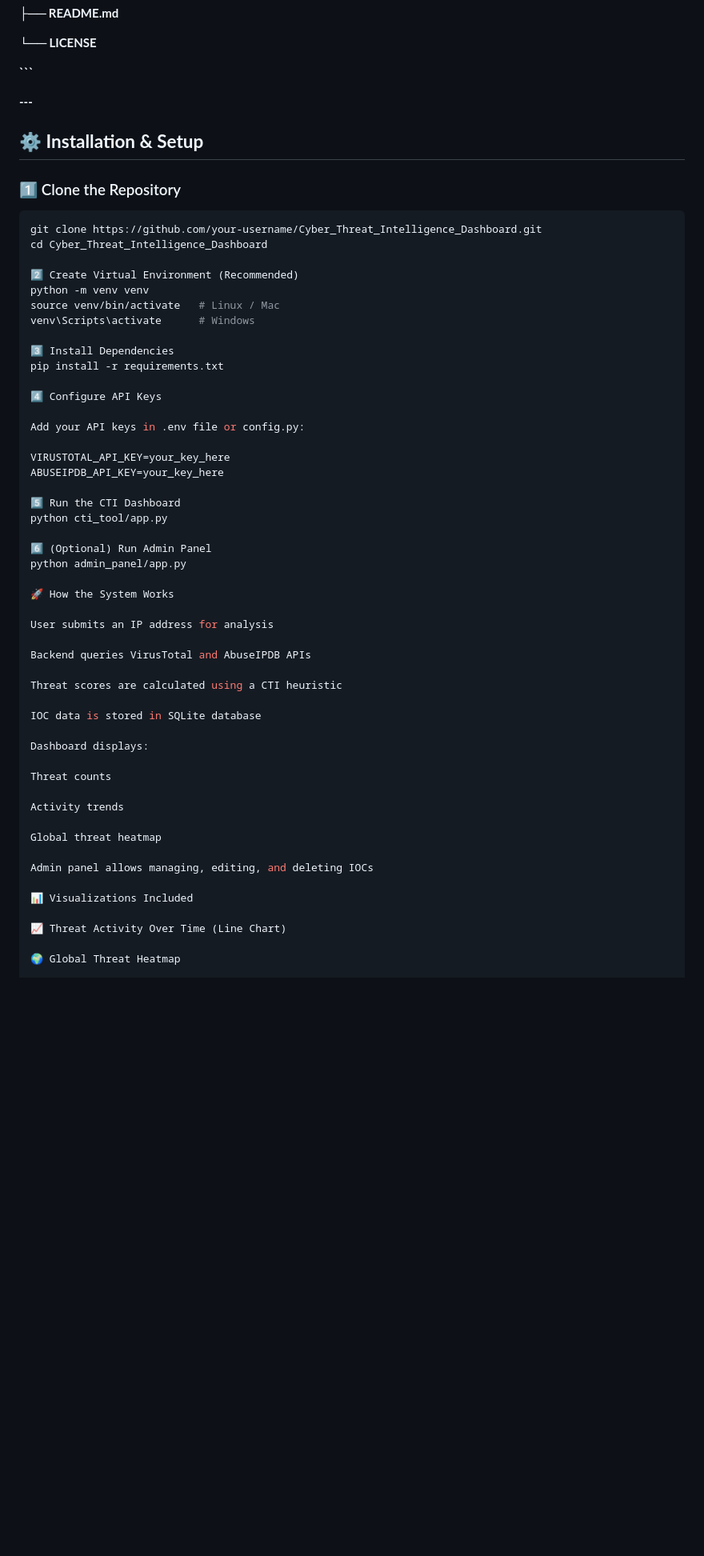
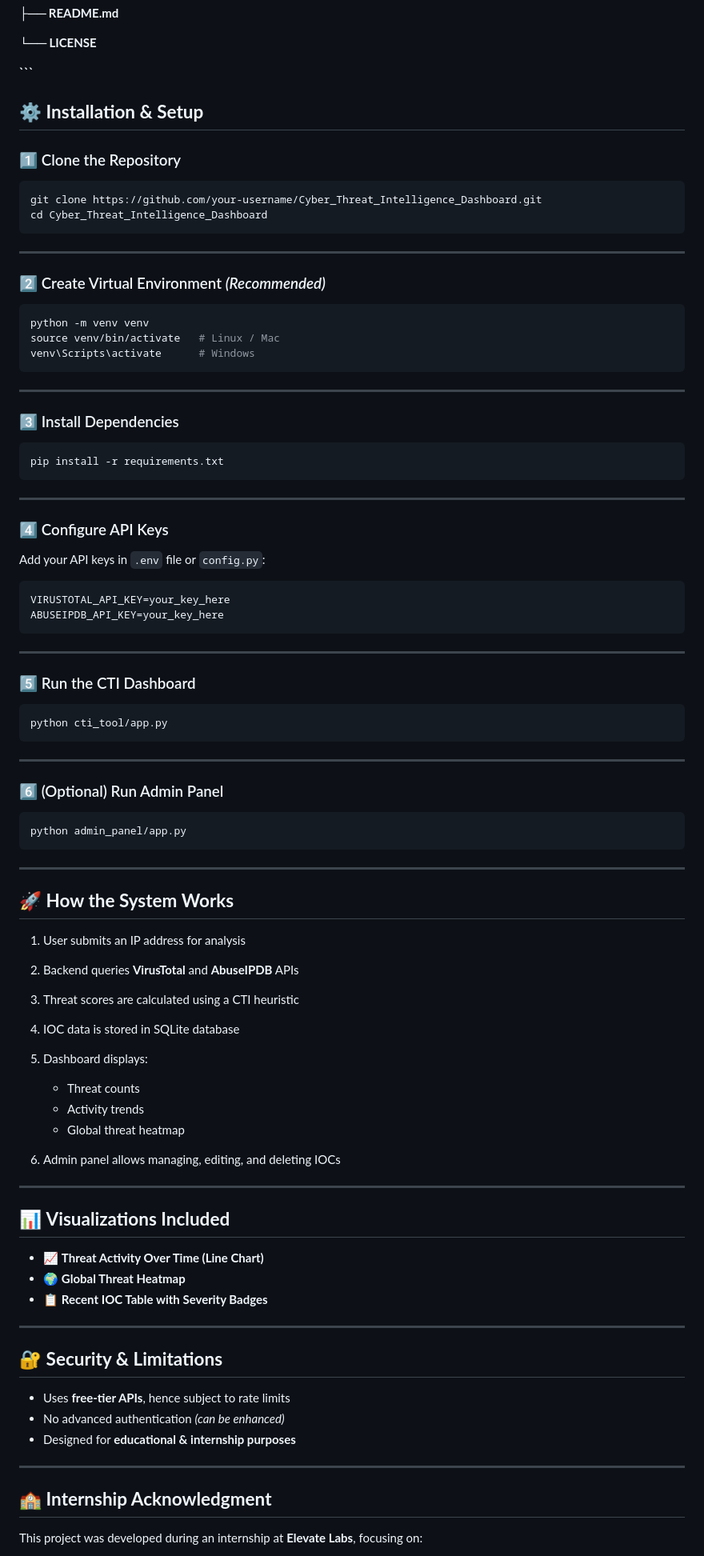
Before and after one commit to vatsalgajjar05/Cyber_Threat_Intelligence_Dashboard, a Markdown page: README.md, the part around one of its changes. Shown at 80% size. GitHub-like rendering; blank space fills up the shorter version.

`````diff
--- a/README.md
+++ b/README.md
@@ -120,61 +120,93 @@ using open-source technologies.
 **```**
 
 
-
-**---**
-
-
 ## ⚙️ **Installation & Setup**
 
 ### 1️⃣ Clone the Repository
 ```bash
 git clone https://github.com/your-username/Cyber_Threat_Intelligence_Dashboard.git
 cd Cyber_Threat_Intelligence_Dashboard
+````
 
-2️⃣ Create Virtual Environment (Recommended)
+---
+
+### 2️⃣ Create Virtual Environment *(Recommended)*
+
+```bash
 python -m venv venv
 source venv/bin/activate   # Linux / Mac
 venv\Scripts\activate      # Windows
+```
 
-3️⃣ Install Dependencies
+---
+
+### 3️⃣ Install Dependencies
+
+```bash
 pip install -r requirements.txt
+```
 
-4️⃣ Configure API Keys
+---
 
-Add your API keys in .env file or config.py:
+### 4️⃣ Configure API Keys
 
+Add your API keys in `.env` file or `config.py`:
+
+```env
 VIRUSTOTAL_API_KEY=your_key_here
 ABUSEIPDB_API_KEY=your_key_here
+```
 
-5️⃣ Run the CTI Dashboard
+---
+
+### 5️⃣ Run the CTI Dashboard
+
+```bash
 python cti_tool/app.py
+```
 
-6️⃣ (Optional) Run Admin Panel
+---
+
+### 6️⃣ (Optional) Run Admin Panel
+
+```bash
 python admin_panel/app.py
+```
 
-🚀 How the System Works
+---
 
-User submits an IP address for analysis
+## 🚀 **How the System Works**
 
-Backend queries VirusTotal and AbuseIPDB APIs
+1. User submits an IP address for analysis
+2. Backend queries **VirusTotal** and **AbuseIPDB** APIs
+3. Threat scores are calculated using a CTI heuristic
+4. IOC data is stored in SQLite database
+5. Dashboard displays:
 
-Threat scores are calculated using a CTI heuristic
+   * Threat counts
+   * Activity trends
+   * Global threat heatmap
+6. Admin panel allows managing, editing, and deleting IOCs
 
-IOC data is stored in SQLite database
+---
 
-Dashboard displays:
+## 📊 **Visualizations Included**
 
-Threat counts
+* 📈 **Threat Activity Over Time (Line Chart)**
+* 🌍 **Global Threat Heatmap**
+* 📋 **Recent IOC Table with Severity Badges**
 
-Activity trends
+---
 
-Global threat heatmap
+## 🔐 **Security & Limitations**
 
-Admin panel allows managing, editing, and deleting IOCs
+* Uses **free-tier APIs**, hence subject to rate limits
+* No advanced authentication *(can be enhanced)*
+* Designed for **educational & internship purposes**
 
-📊 Visualizations Included
+---
 
-📈 Threat Activity Over Time (Line Chart)
+## 🏫 **Internship Acknowledgment**
 
-🌍 Global Threat Heatmap
+This project was developed during an internship at **Elevate Labs**, focusing on:
 
`````
Also changed, not shown: other parts of README.md (+4 -21 lines).
